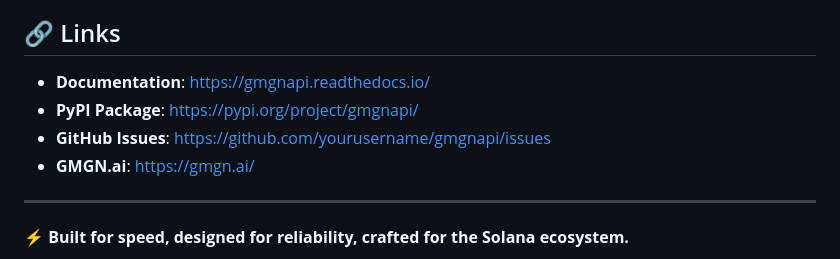
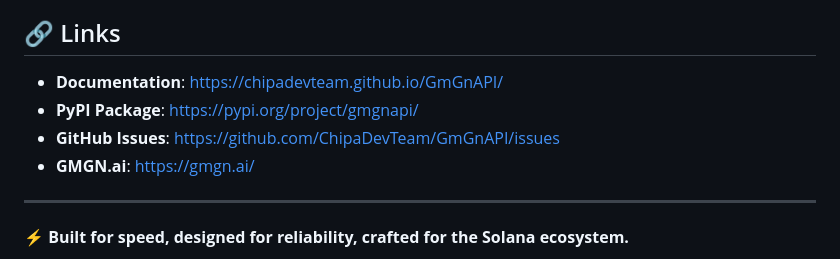
Before and after one commit to ChipaDevTeam/GmGnAPI, a Markdown page: README.md, the part around the change. GitHub-like rendering.

Commit message:
Update documentation links in README.md

```diff
--- a/README.md
+++ b/README.md
@@ -397,9 +397,9 @@ This project is licensed under the MIT License - see the [LICENSE](LICENSE) file
 
 ## 🔗 Links
 
-- **Documentation**: [https://gmgnapi.readthedocs.io/](https://gmgnapi.readthedocs.io/)
+- **Documentation**: [https://chipadevteam.github.io/GmGnAPI/](https://chipadevteam.github.io/GmGnAPI/)
 - **PyPI Package**: [https://pypi.org/project/gmgnapi/](https://pypi.org/project/gmgnapi/)
-- **GitHub Issues**: [https://github.com/yourusername/gmgnapi/issues](https://github.com/yourusername/gmgnapi/issues)
+- **GitHub Issues**: [https://github.com/ChipaDevTeam/GmGnAPI/issues](https://github.com/ChipaDevTeam/GmGnAPI/issues)
 - **GMGN.ai**: [https://gmgn.ai/](https://gmgn.ai/)
 
 ---
```
